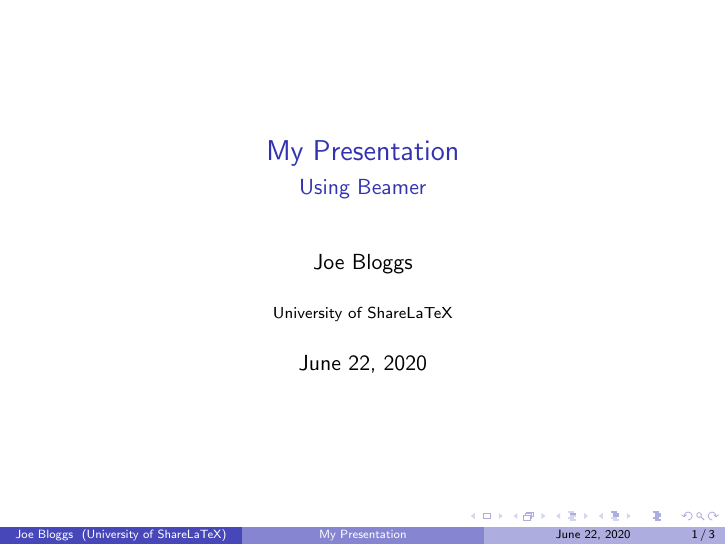
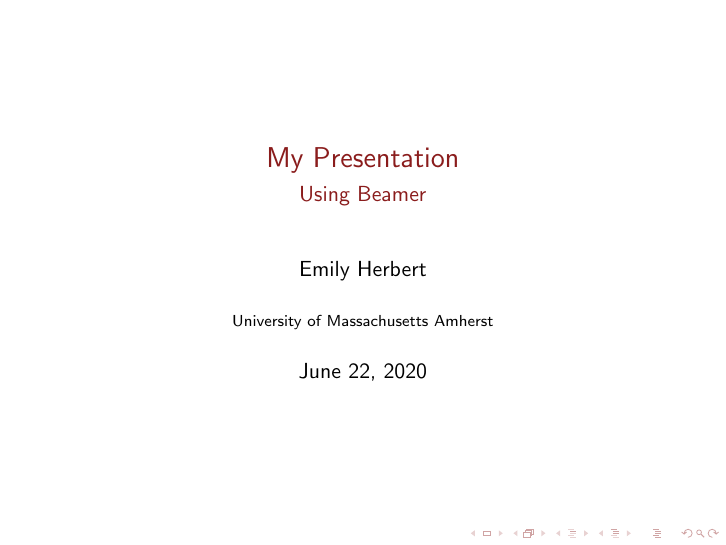
Before and after one commit to emilyaherbert/talks, LaTeX slides (cornell_2020/main.tex, which reads cornell_2020/std.sty): page 1 of 3. Compiled offline with pdfLaTeX.

Commit message:
Better style.

```diff
--- a/cornell_2020/main.tex
+++ b/cornell_2020/main.tex
@@ -1,10 +1,10 @@
 \documentclass{beamer}
-\usetheme{Boadilla}
+\usepackage{std}
 
 \title{My Presentation}
 \subtitle{Using Beamer}
-\author{Joe Bloggs}
-\institute{University of ShareLaTeX}
+\author{Emily Herbert}
+\institute{University of Massachusetts Amherst}
 \date{\today}
 
 \begin{document}
--- /dev/null
+++ b/cornell_2020/std.sty
@@ -0,0 +1,3 @@
+%\usetheme{Madrid}
+\definecolor{UMassMaroon}{rgb}{0.54117647059, 0.10980392157, 0.10980392157}
+\usecolortheme[named=UMassMaroon]{structure}
```
Also changed, not shown: cornell_2020/main.pdf, 4 other files.
